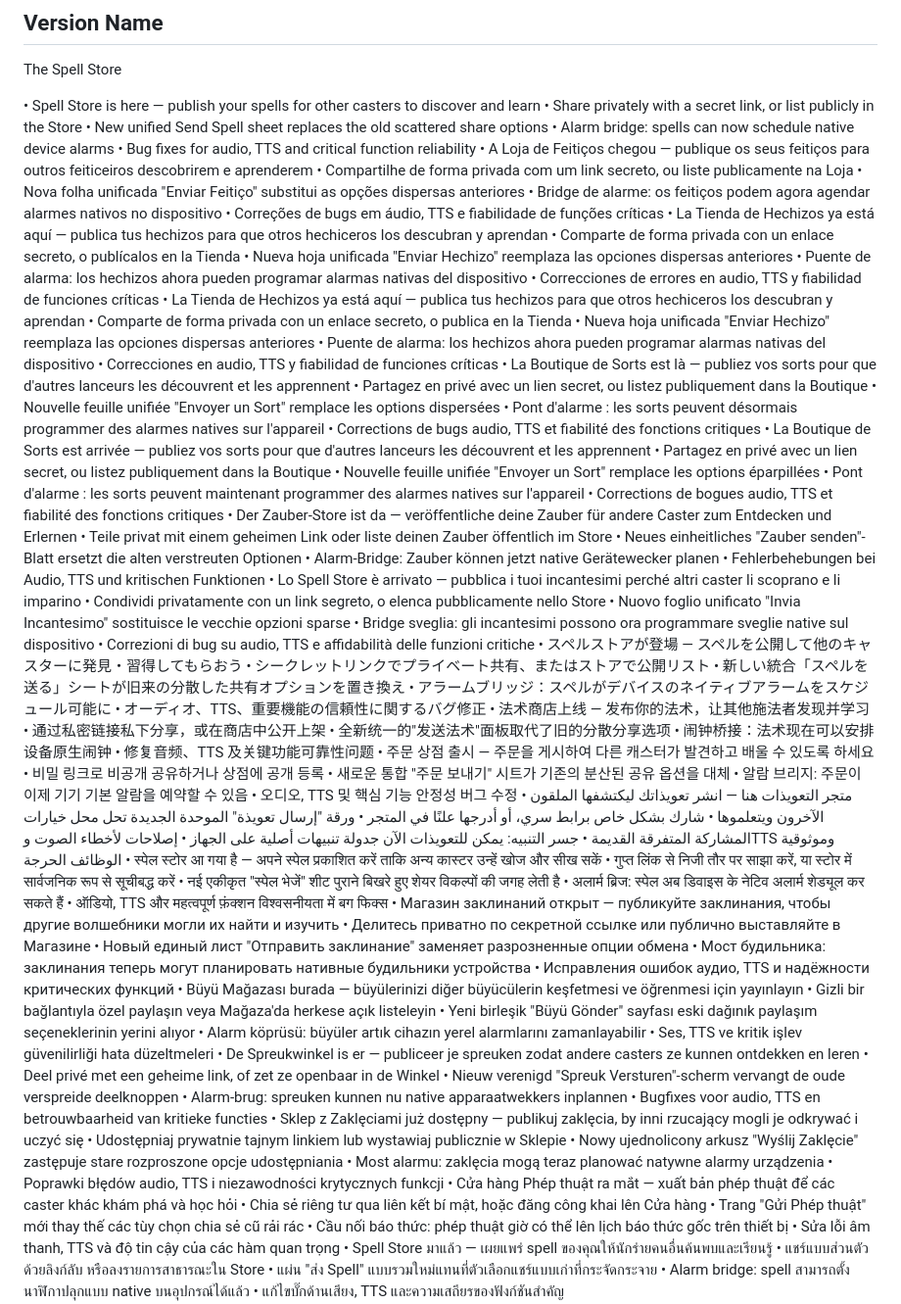
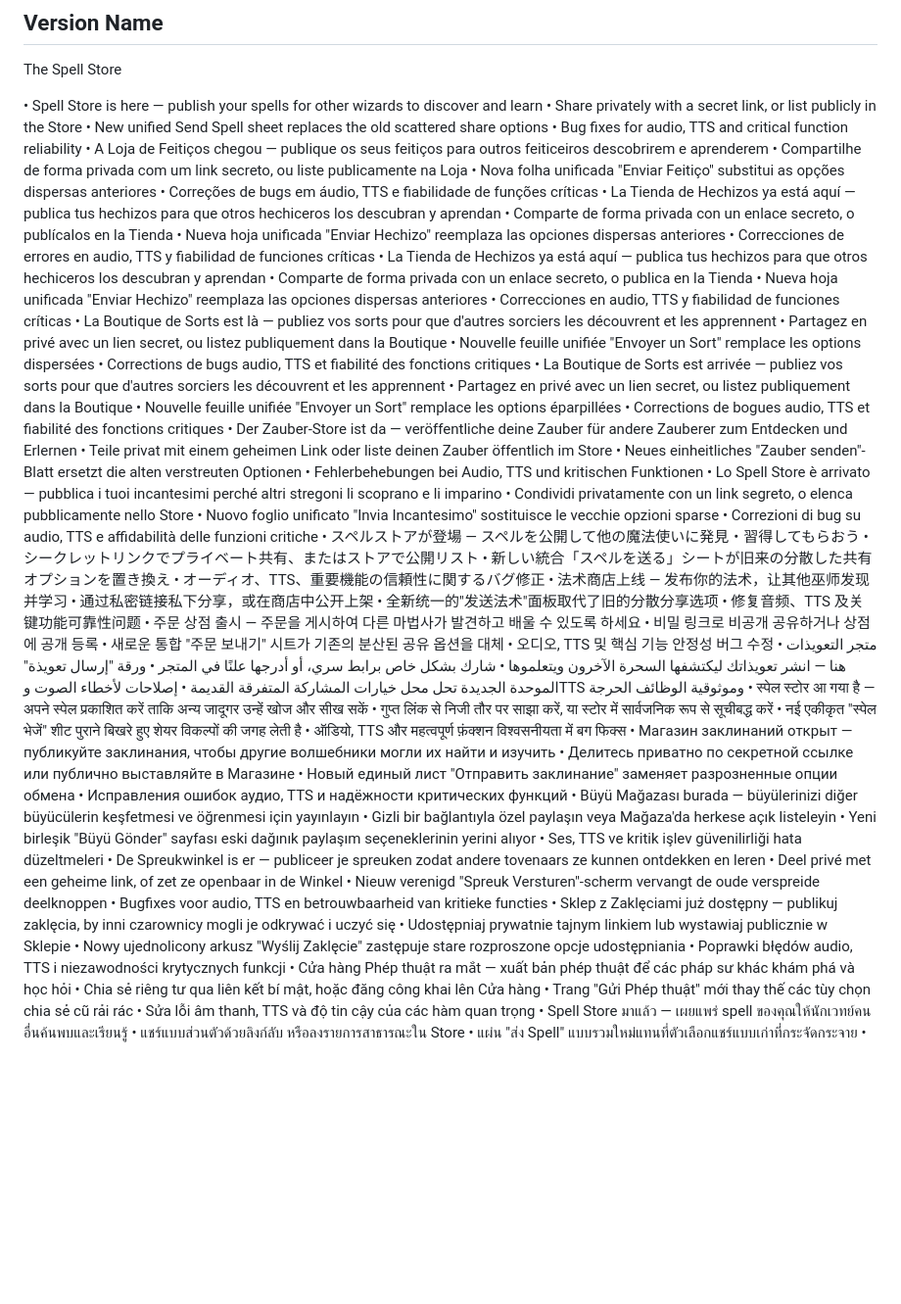
Before and after one commit to dmvieira/appacadabra, a Markdown page: docs/RELEASE_NOTES.md, the part around the change. Shown at 98% size. Rendered like a GitHub page; blank space fills up the shorter version.

Commit message:
fix(release-notes): remove alarm bridge bullet and replace caster terms with wizard equivalents
Co-Authored-By: Claude Sonnet 4.6 <noreply@anthropic.com>

```diff
--- a/docs/RELEASE_NOTES.md
+++ b/docs/RELEASE_NOTES.md
@@ -2,10 +2,9 @@
 The Spell Store
 
 <en-US>
-• Spell Store is here — publish your spells for other casters to discover and learn
+• Spell Store is here — publish your spells for other wizards to discover and learn
 • Share privately with a secret link, or list publicly in the Store
 • New unified Send Spell sheet replaces the old scattered share options
-• Alarm bridge: spells can now schedule native device alarms
 • Bug fixes for audio, TTS and critical function reliability
 </en-US>
 
@@ -13,7 +12,6 @@ The Spell Store
 • A Loja de Feitiços chegou — publique os seus feitiços para outros feiticeiros descobrirem e aprenderem
 • Compartilhe de forma privada com um link secreto, ou liste publicamente na Loja
 • Nova folha unificada "Enviar Feitiço" substitui as opções dispersas anteriores
-• Bridge de alarme: os feitiços podem agora agendar alarmes nativos no dispositivo
 • Correções de bugs em áudio, TTS e fiabilidade de funções críticas
 </pt-BR>
 
@@ -21,7 +19,6 @@ The Spell Store
 • La Tienda de Hechizos ya está aquí — publica tus hechizos para que otros hechiceros los descubran y aprendan
 • Comparte de forma privada con un enlace secreto, o publícalos en la Tienda
 • Nueva hoja unificada "Enviar Hechizo" reemplaza las opciones dispersas anteriores
-• Puente de alarma: los hechizos ahora pueden programar alarmas nativas del dispositivo
 • Correcciones de errores en audio, TTS y fiabilidad de funciones críticas
 </es-419>
 
@@ -29,79 +26,69 @@ The Spell Store
 • La Tienda de Hechizos ya está aquí — publica tus hechizos para que otros hechiceros los descubran y aprendan
 • Comparte de forma privada con un enlace secreto, o publica en la Tienda
 • Nueva hoja unificada "Enviar Hechizo" reemplaza las opciones dispersas anteriores
-• Puente de alarma: los hechizos ahora pueden programar alarmas nativas del dispositivo
 • Correcciones en audio, TTS y fiabilidad de funciones críticas
 </es-ES>
 
 <fr-FR>
-• La Boutique de Sorts est là — publiez vos sorts pour que d'autres lanceurs les découvrent et les apprennent
+• La Boutique de Sorts est là — publiez vos sorts pour que d'autres sorciers les découvrent et les apprennent
 • Partagez en privé avec un lien secret, ou listez publiquement dans la Boutique
 • Nouvelle feuille unifiée "Envoyer un Sort" remplace les options dispersées
-• Pont d'alarme : les sorts peuvent désormais programmer des alarmes natives sur l'appareil
 • Corrections de bugs audio, TTS et fiabilité des fonctions critiques
 </fr-FR>
 
 <fr-CA>
-• La Boutique de Sorts est arrivée — publiez vos sorts pour que d'autres lanceurs les découvrent et les apprennent
+• La Boutique de Sorts est arrivée — publiez vos sorts pour que d'autres sorciers les découvrent et les apprennent
 • Partagez en privé avec un lien secret, ou listez publiquement dans la Boutique
 • Nouvelle feuille unifiée "Envoyer un Sort" remplace les options éparpillées
-• Pont d'alarme : les sorts peuvent maintenant programmer des alarmes natives sur l'appareil
 • Corrections de bogues audio, TTS et fiabilité des fonctions critiques
 </fr-CA>
 
 <de-DE>
-• Der Zauber-Store ist da — veröffentliche deine Zauber für andere Caster zum Entdecken und Erlernen
+• Der Zauber-Store ist da — veröffentliche deine Zauber für andere Zauberer zum Entdecken und Erlernen
 • Teile privat mit einem geheimen Link oder liste deinen Zauber öffentlich im Store
 • Neues einheitliches "Zauber senden"-Blatt ersetzt die alten verstreuten Optionen
-• Alarm-Bridge: Zauber können jetzt native Gerätewecker planen
 • Fehlerbehebungen bei Audio, TTS und kritischen Funktionen
 </de-DE>
 
 <it-IT>
-• Lo Spell Store è arrivato — pubblica i tuoi incantesimi perché altri caster li scoprano e li imparino
+• Lo Spell Store è arrivato — pubblica i tuoi incantesimi perché altri stregoni li scoprano e li imparino
 • Condividi privatamente con un link segreto, o elenca pubblicamente nello Store
 • Nuovo foglio unificato "Invia Incantesimo" sostituisce le vecchie opzioni sparse
-• Bridge sveglia: gli incantesimi possono ora programmare sveglie native sul dispositivo
 • Correzioni di bug su audio, TTS e affidabilità delle funzioni critiche
 </it-IT>
 
 <ja-JP>
-• スペルストアが登場 — スペルを公開して他のキャスターに発見・習得してもらおう
+• スペルストアが登場 — スペルを公開して他の魔法使いに発見・習得してもらおう
 • シークレットリンクでプライベート共有、またはストアで公開リスト
 • 新しい統合「スペルを送る」シートが旧来の分散した共有オプションを置き換え
-• アラームブリッジ：スペルがデバイスのネイティブアラームをスケジュール可能に
 • オーディオ、TTS、重要機能の信頼性に関するバグ修正
 </ja-JP>
 
 <zh-CN>
-• 法术商店上线 — 发布你的法术，让其他施法者发现并学习
+• 法术商店上线 — 发布你的法术，让其他巫师发现并学习
 • 通过私密链接私下分享，或在商店中公开上架
 • 全新统一的"发送法术"面板取代了旧的分散分享选项
-• 闹钟桥接：法术现在可以安排设备原生闹钟
 • 修复音频、TTS 及关键功能可靠性问题
 </zh-CN>
 
 <ko-KR>
-• 주문 상점 출시 — 주문을 게시하여 다른 캐스터가 발견하고 배울 수 있도록 하세요
+• 주문 상점 출시 — 주문을 게시하여 다른 마법사가 발견하고 배울 수 있도록 하세요
 • 비밀 링크로 비공개 공유하거나 상점에 공개 등록
 • 새로운 통합 "주문 보내기" 시트가 기존의 분산된 공유 옵션을 대체
-• 알람 브리지: 주문이 이제 기기 기본 알람을 예약할 수 있음
 • 오디오, TTS 및 핵심 기능 안정성 버그 수정
 </ko-KR>
 
 <ar>
-• متجر التعويذات هنا — انشر تعويذاتك ليكتشفها الملقون الآخرون ويتعلموها
+• متجر التعويذات هنا — انشر تعويذاتك ليكتشفها السحرة الآخرون ويتعلموها
 • شارك بشكل خاص برابط سري، أو أدرجها علنًا في المتجر
 • ورقة "إرسال تعويذة" الموحدة الجديدة تحل محل خيارات المشاركة المتفرقة القديمة
-• جسر التنبيه: يمكن للتعويذات الآن جدولة تنبيهات أصلية على الجهاز
 • إصلاحات لأخطاء الصوت وTTS وموثوقية الوظائف الحرجة
 </ar>
 
 <hi-IN>
-• स्पेल स्टोर आ गया है — अपने स्पेल प्रकाशित करें ताकि अन्य कास्टर उन्हें खोज और सीख सकें
+• स्पेल स्टोर आ गया है — अपने स्पेल प्रकाशित करें ताकि अन्य जादूगर उन्हें खोज और सीख सकें
 • गुप्त लिंक से निजी तौर पर साझा करें, या स्टोर में सार्वजनिक रूप से सूचीबद्ध करें
 • नई एकीकृत "स्पेल भेजें" शीट पुराने बिखरे हुए शेयर विकल्पों की जगह लेती है
-• अलार्म ब्रिज: स्पेल अब डिवाइस के नेटिव अलार्म शेड्यूल कर सकते हैं
 • ऑडियो, TTS और महत्वपूर्ण फ़ंक्शन विश्वसनीयता में बग फिक्स
 </hi-IN>
 
@@ -109,7 +96,6 @@ The Spell Store
 • Магазин заклинаний открыт — публикуйте заклинания, чтобы другие волшебники могли их найти и изучить
 • Делитесь приватно по секретной ссылке или публично выставляйте в Магазине
 • Новый единый лист "Отправить заклинание" заменяет разрозненные опции обмена
-• Мост будильника: заклинания теперь могут планировать нативные будильники устройства
 • Исправления ошибок аудио, TTS и надёжности критических функций
 </ru-RU>
 
@@ -117,38 +103,33 @@ The Spell Store
 • Büyü Mağazası burada — büyülerinizi diğer büyücülerin keşfetmesi ve öğrenmesi için yayınlayın
 • Gizli bir bağlantıyla özel paylaşın veya Mağaza'da herkese açık listeleyin
 • Yeni birleşik "Büyü Gönder" sayfası eski dağınık paylaşım seçeneklerinin yerini alıyor
-• Alarm köprüsü: büyüler artık cihazın yerel alarmlarını zamanlayabilir
 • Ses, TTS ve kritik işlev güvenilirliği hata düzeltmeleri
 </tr-TR>
 
 <nl-NL>
-• De Spreukwinkel is er — publiceer je spreuken zodat andere casters ze kunnen ontdekken en leren
+• De Spreukwinkel is er — publiceer je spreuken zodat andere tovenaars ze kunnen ontdekken en leren
 • Deel privé met een geheime link, of zet ze openbaar in de Winkel
 • Nieuw verenigd "Spreuk Versturen"-scherm vervangt de oude verspreide deelknoppen
-• Alarm-brug: spreuken kunnen nu native apparaatwekkers inplannen
 • Bugfixes voor audio, TTS en betrouwbaarheid van kritieke functies
 </nl-NL>
 
 <pl-PL>
-• Sklep z Zaklęciami już dostępny — publikuj zaklęcia, by inni rzucający mogli je odkrywać i uczyć się
+• Sklep z Zaklęciami już dostępny — publikuj zaklęcia, by inni czarownicy mogli je odkrywać i uczyć się
 • Udostępniaj prywatnie tajnym linkiem lub wystawiaj publicznie w Sklepie
 • Nowy ujednolicony arkusz "Wyślij Zaklęcie" zastępuje stare rozproszone opcje udostępniania
-• Most alarmu: zaklęcia mogą teraz planować natywne alarmy urządzenia
 • Poprawki błędów audio, TTS i niezawodności krytycznych funkcji
 </pl-PL>
 
 <vi>
-• Cửa hàng Phép thuật ra mắt — xuất bản phép thuật để các caster khác khám phá và học hỏi
+• Cửa hàng Phép thuật ra mắt — xuất bản phép thuật để các pháp sư khác khám phá và học hỏi
 • Chia sẻ riêng tư qua liên kết bí mật, hoặc đăng công khai lên Cửa hàng
 • Trang "Gửi Phép thuật" mới thay thế các tùy chọn chia sẻ cũ rải rác
-• Cầu nối báo thức: phép thuật giờ có thể lên lịch báo thức gốc trên thiết bị
 • Sửa lỗi âm thanh, TTS và độ tin cậy của các hàm quan trọng
 </vi>
 
 <th>
-• Spell Store มาแล้ว — เผยแพร่ spell ของคุณให้นักร่ายคนอื่นค้นพบและเรียนรู้
+• Spell Store มาแล้ว — เผยแพร่ spell ของคุณให้นักเวทย์คนอื่นค้นพบและเรียนรู้
 • แชร์แบบส่วนตัวด้วยลิงก์ลับ หรือลงรายการสาธารณะใน Store
 • แผ่น "ส่ง Spell" แบบรวมใหม่แทนที่ตัวเลือกแชร์แบบเก่าที่กระจัดกระจาย
-• Alarm bridge: spell สามารถตั้งนาฬิกาปลุกแบบ native บนอุปกรณ์ได้แล้ว
 • แก้ไขบั๊กด้านเสียง, TTS และความเสถียรของฟังก์ชันสำคัญ
 </th>
```
